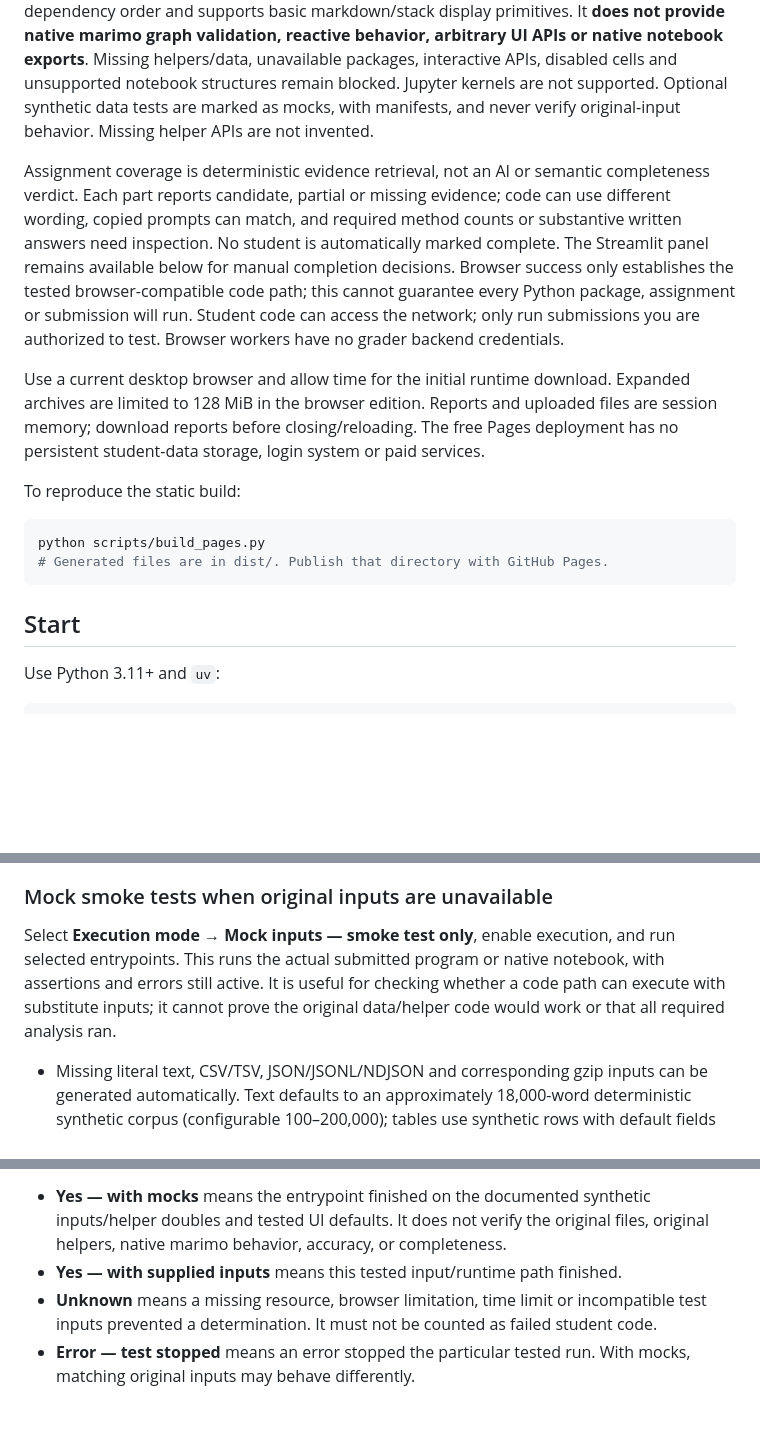
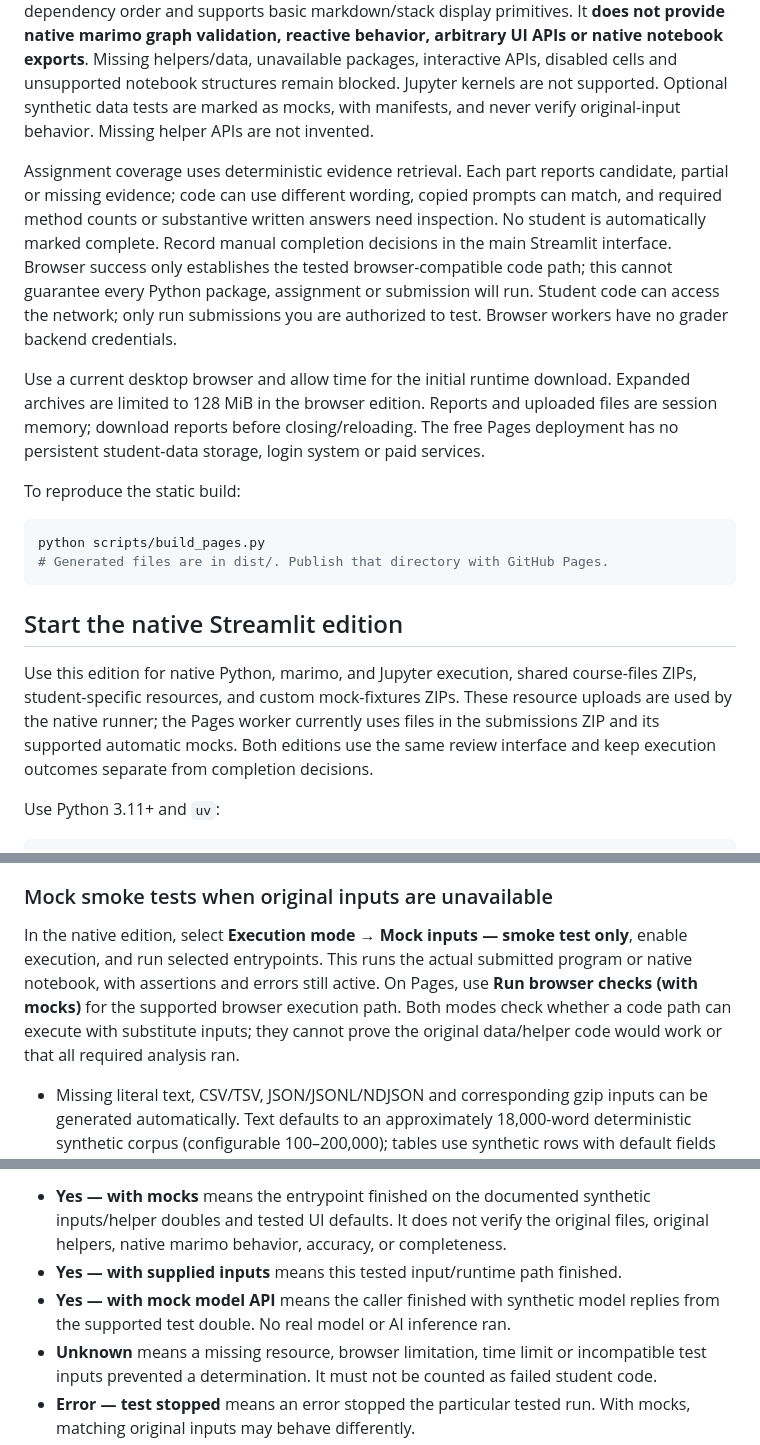
Before and after one commit to HopeBestWorld/AutoGrader, a Markdown page: README.md, 3 parts joined by grey strips. Drawn GitHub-style; blank space fills up the shorter version.

````diff
--- a/README.md
+++ b/README.md
@@ -24,7 +39,7 @@ The diagnostics panel accepts a submissions ZIP and assignment PDF/text/JSON. Cl
 
 Each execution starts in a fresh Pyodide Web Worker, which is terminated on timeout. The timeout includes runtime/package loading. Ordinary Python runs as submitted with real assertions/errors. Supported Pyodide packages are loaded from their published distribution. A limited marimo adapter executes submitted cell function bodies in returned-variable dependency order and supports basic markdown/stack display primitives. It **does not provide native marimo graph validation, reactive behavior, arbitrary UI APIs or native notebook exports**. Missing helpers/data, unavailable packages, interactive APIs, disabled cells and unsupported notebook structures remain blocked. Jupyter kernels are not supported. Optional synthetic data tests are marked as mocks, with manifests, and never verify original-input behavior. Missing helper APIs are not invented.
 
-Assignment coverage is deterministic evidence retrieval, not an AI or semantic completeness verdict. Each part reports candidate, partial or missing evidence; code can use different wording, copied prompts can match, and required method counts or substantive written answers need inspection. No student is automatically marked complete. The Streamlit panel remains available below for manual completion decisions. Browser success only establishes the tested browser-compatible code path; this cannot guarantee every Python package, assignment or submission will run. Student code can access the network; only run submissions you are authorized to test. Browser workers have no grader backend credentials.
+Assignment coverage uses deterministic evidence retrieval. Each part reports candidate, partial or missing evidence; code can use different wording, copied prompts can match, and required method counts or substantive written answers need inspection. No student is automatically marked complete. Record manual completion decisions in the main Streamlit interface. Browser success only establishes the tested browser-compatible code path; this cannot guarantee every Python package, assignment or submission will run. Student code can access the network; only run submissions you are authorized to test. Browser workers have no grader backend credentials.
 
 Use a current desktop browser and allow time for the initial runtime download. Expanded archives are limited to 128 MiB in the browser edition. Reports and uploaded files are session memory; download reports before closing/reloading. The free Pages deployment has no persistent student-data storage, login system or paid services.
 
@@ -35,7 +50,9 @@ python scripts/build_pages.py
 # Generated files are in dist/. Publish that directory with GitHub Pages.
 ```
 
-## Start
+## Start the native Streamlit edition
+
+Use this edition for native Python, marimo, and Jupyter execution, shared course-files ZIPs, student-specific resources, and custom mock-fixtures ZIPs. These resource uploads are used by the native runner; the Pages worker currently uses files in the submissions ZIP and its supported automatic mocks. Both editions use the same review interface and keep execution outcomes separate from completion decisions.
 
 Use Python 3.11+ and `uv`:
 
@@ -76,7 +93,7 @@ If the grader does not possess those originals, **the real run cannot yet be ver
 
 ### Mock smoke tests when original inputs are unavailable
 
-Select **Execution mode → Mock inputs — smoke test only**, enable execution, and run selected entrypoints. This runs the actual submitted program or native notebook, with assertions and errors still active. It is useful for checking whether a code path can execute with substitute inputs; it cannot prove the original data/helper code would work or that all required analysis ran.
+In the native edition, select **Execution mode → Mock inputs — smoke test only**, enable execution, and run selected entrypoints. This runs the actual submitted program or native notebook, with assertions and errors still active. On Pages, use **Run browser checks (with mocks)** for the supported browser execution path. Both modes check whether a code path can execute with substitute inputs; they cannot prove the original data/helper code would work or that all required analysis ran.
 
 - Missing literal text, CSV/TSV, JSON/JSONL/NDJSON and corresponding gzip inputs can be generated automatically. Text defaults to an approximately 18,000-word deterministic synthetic corpus (configurable 100–200,000); tables use synthetic rows with default fields and field names inferred from code. `load_lexicon` / `load_emolex` calls can receive small synthetic sentiment lexicons. These are smoke-test guesses, not real schemas or real research data. Generation is bounded to 64 files / 16 MiB.
 - If a particular schema or helper interface is required, upload a **mock-fixtures ZIP** with correctly shaped synthetic data or compatible Python test doubles at the paths expected by the submission. For example, a missing `course_helper.py` can be supplied as a deliberately simplified mock of its documented API. No arbitrary missing helper is automatically replaced with a permissive stub: unknown return types and no-op implementations could hide student errors. The test double's code and its assumptions should be reviewed.
@@ -154,6 +171,7 @@ The main table now has **Runs?**, **Test inputs**, **Reason**, and **Next step**
 
 - **Yes — with mocks** means the entrypoint finished on the documented synthetic inputs/helper doubles and tested UI defaults. It does not verify the original files, original helpers, native marimo behavior, accuracy, or completeness.
 - **Yes — with supplied inputs** means this tested input/runtime path finished.
+- **Yes — with mock model API** means the caller finished with synthetic model replies from the supported test double. No real model or AI inference ran.
 - **Unknown** means a missing resource, browser limitation, time limit or incompatible test inputs prevented a determination. It must not be counted as failed student code.
 - **Error — test stopped** means an error stopped the particular tested run. With mocks, matching original inputs may behave differently.
 - **Not tested** means no attempt occurred, for example because executable source was missing. Saved output snapshots cannot replace source code.
````
Also changed, not shown: other parts of README.md (+17 -2 lines).
